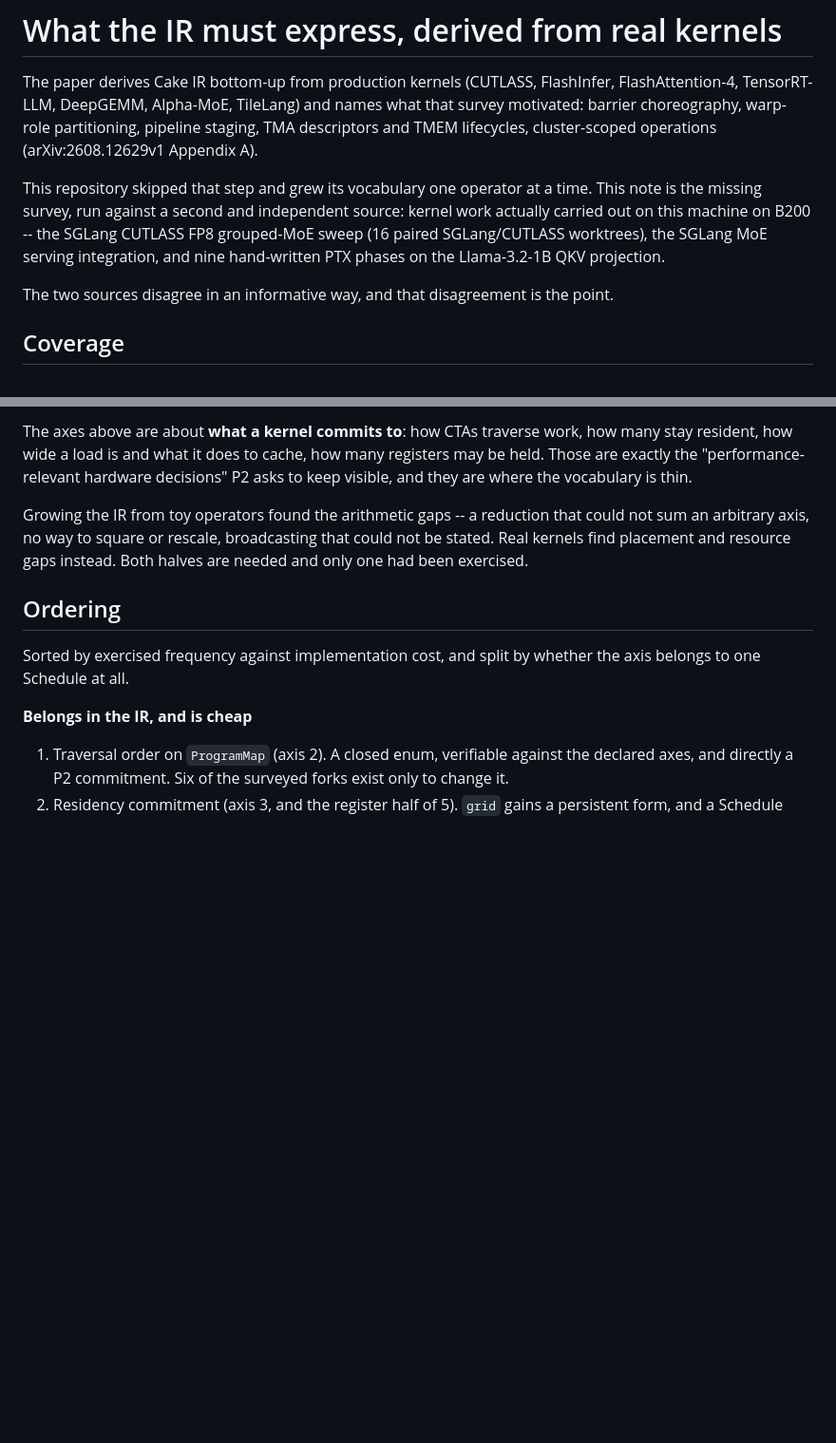
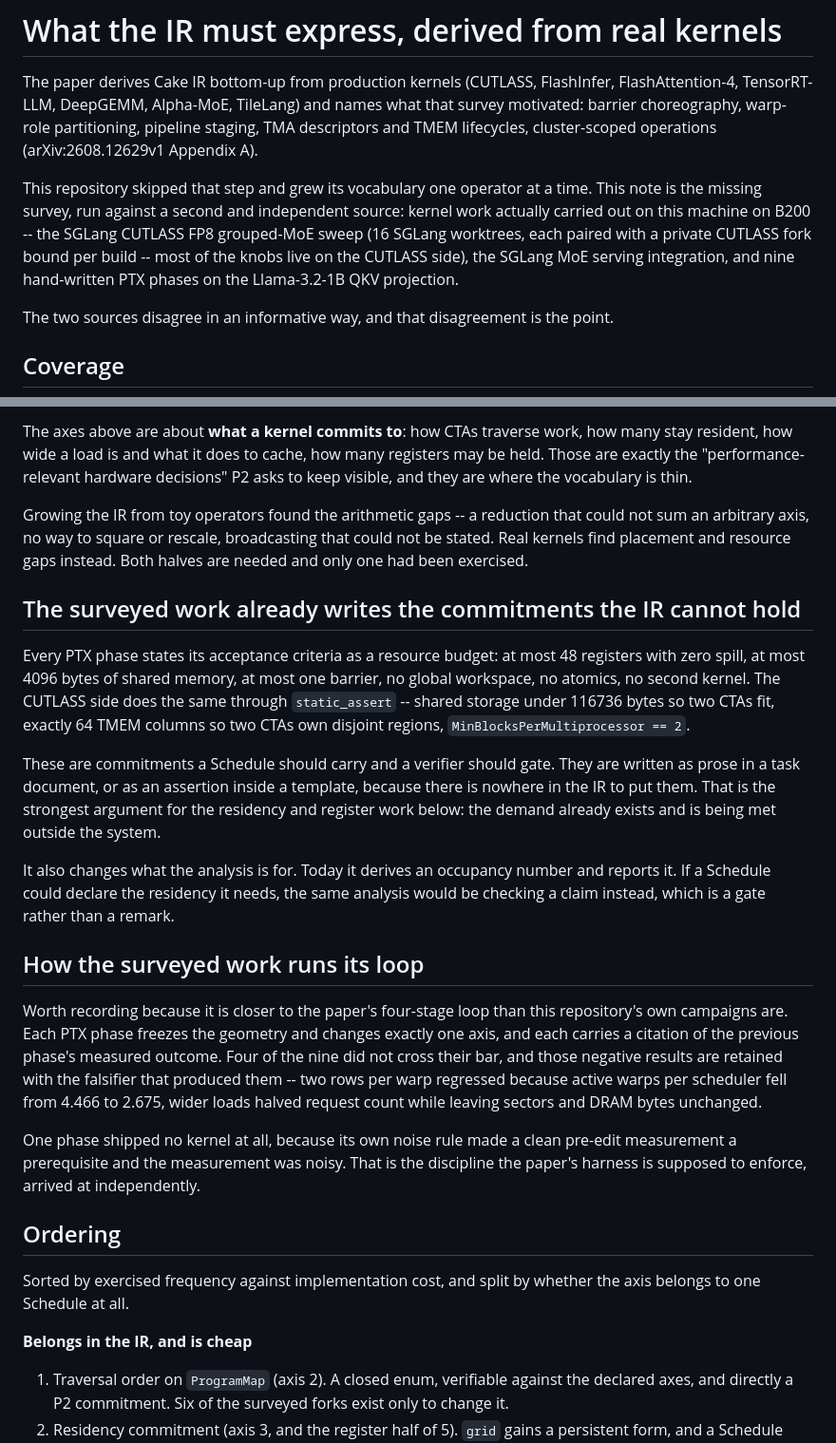
Before and after one commit to qhy991/open-cake-ir, a Markdown page: docs/IR_COVERAGE.md, 2 parts joined by grey strips. Shown at 95% size. Rendered like a GitHub page; blank space fills up the shorter version.

Commit message:
Add what the surveyed work commits to, and how it runs its loop
Two additions from the second pass of the survey.

The resource budgets are already being written down, just not in the IR. Every
PTX phase states acceptance as a budget -- 48 registers, zero spill, 4096 shared
bytes, one barrier, no global workspace, no atomics, no second kernel -- and the
CUTLASS side does the same through static_assert on shared storage, TMEM columns
and blocks per multiprocessor. Those are Schedule commitments living in prose and
in template assertions because the vocabulary has nowhere to put them. It is the
strongest argument for the residency work, and it changes what the analysis is
for: deriving an occupancy number and reporting it is a remark, while checking a
declared one is a gate.

The ladder those phases run is closer to the paper's loop than this repository's
campaigns are. Each freezes geometry, changes one axis, and cites the previous
phase's measured outcome. Four of nine did not cross their bar and are retained
with the falsifier -- two rows per warp regressed on active warps per scheduler,
wider loads halved requests while leaving sectors and DRAM bytes unchanged. One
shipped nothing because its own noise rule made a clean pre-edit measurement a
prerequisite and the measurement was noisy.

```diff
--- a/docs/IR_COVERAGE.md
+++ b/docs/IR_COVERAGE.md
@@ -7,8 +7,8 @@ and TMEM lifecycles, cluster-scoped operations (arXiv:2608.12629v1 Appendix A).
 
 This repository skipped that step and grew its vocabulary one operator at a time. This note
 is the missing survey, run against a second and independent source: kernel work actually
-carried out on this machine on B200 -- the SGLang CUTLASS FP8 grouped-MoE sweep (16 paired
-SGLang/CUTLASS worktrees), the SGLang MoE serving integration, and nine hand-written PTX
+carried out on this machine on B200 -- the SGLang CUTLASS FP8 grouped-MoE sweep (16 SGLang worktrees, each paired with a
+private CUTLASS fork bound per build -- most of the knobs live on the CUTLASS side), the SGLang MoE serving integration, and nine hand-written PTX
 phases on the Llama-3.2-1B QKV projection.
 
 The two sources disagree in an informative way, and that disagreement is the point.
@@ -71,6 +71,36 @@ sum an arbitrary axis, no way to square or rescale, broadcasting that could not
 Real kernels find placement and resource gaps instead. Both halves are needed and only one
 had been exercised.
 
+## The surveyed work already writes the commitments the IR cannot hold
+
+Every PTX phase states its acceptance criteria as a resource budget: at most 48 registers
+with zero spill, at most 4096 bytes of shared memory, at most one barrier, no global
+workspace, no atomics, no second kernel. The CUTLASS side does the same through
+`static_assert` -- shared storage under 116736 bytes so two CTAs fit, exactly 64 TMEM
+columns so two CTAs own disjoint regions, `MinBlocksPerMultiprocessor == 2`.
+
+These are commitments a Schedule should carry and a verifier should gate. They are written
+as prose in a task document, or as an assertion inside a template, because there is nowhere
+in the IR to put them. That is the strongest argument for the residency and register work
+below: the demand already exists and is being met outside the system.
+
+It also changes what the analysis is for. Today it derives an occupancy number and reports
+it. If a Schedule could declare the residency it needs, the same analysis would be checking
+a claim instead, which is a gate rather than a remark.
+
+## How the surveyed work runs its loop
+
+Worth recording because it is closer to the paper's four-stage loop than this repository's
+own campaigns are. Each PTX phase freezes the geometry and changes exactly one axis, and
+each carries a citation of the previous phase's measured outcome. Four of the nine did not
+cross their bar, and those negative results are retained with the falsifier that produced
+them -- two rows per warp regressed because active warps per scheduler fell from 4.466 to
+2.675, wider loads halved request count while leaving sectors and DRAM bytes unchanged.
+
+One phase shipped no kernel at all, because its own noise rule made a clean pre-edit
+measurement a prerequisite and the measurement was noisy. That is the discipline the
+paper's harness is supposed to enforce, arrived at independently.
+
 ## Ordering
 
 Sorted by exercised frequency against implementation cost, and split by whether the axis
```
